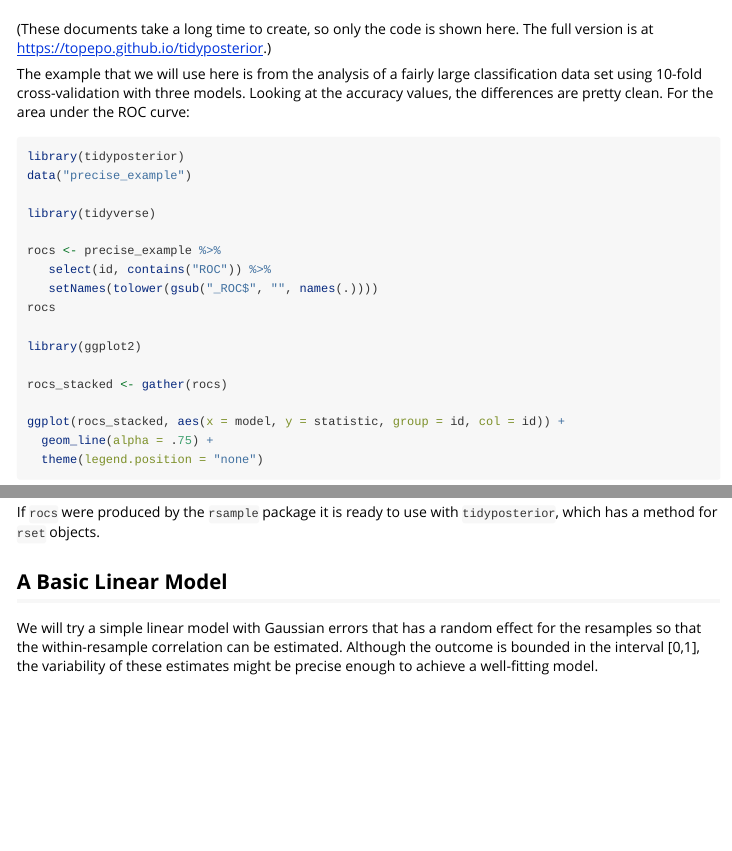
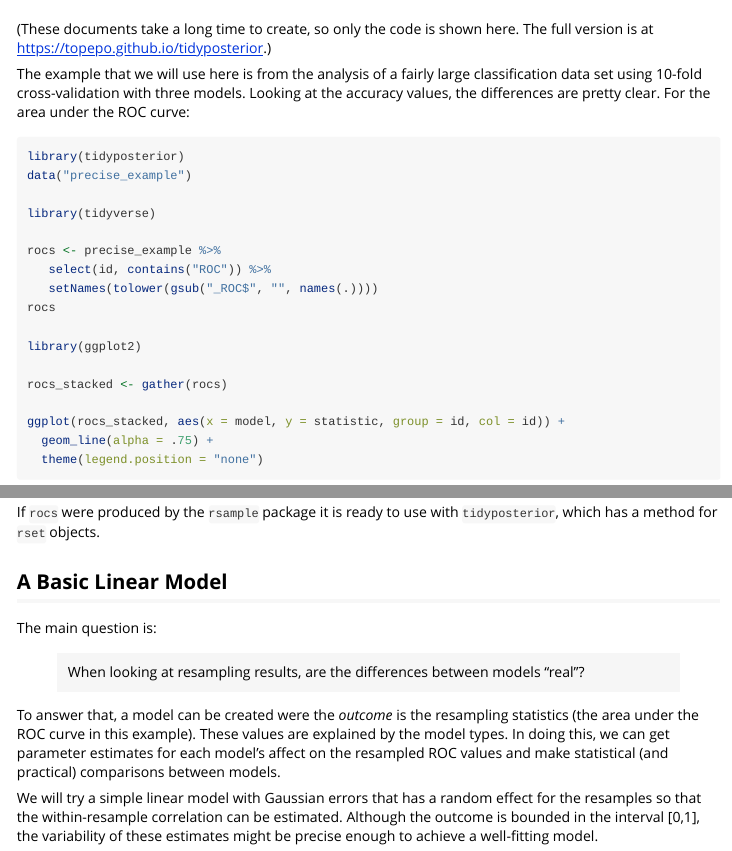
Before and after one commit to tidymodels/tidyposterior, an R Markdown document (vignettes/Getting_Started.Rmd): the page in a window 1100 px wide, from 60 px down, and a second part further down, joined at a grey line. Rendered offline with R 4.5, knitr and Pandoc, with nearby package versions.

Commit message:
Version bump for CRAN and some documentation additions

````diff
--- a/vignettes/Getting_Started.Rmd
+++ b/vignettes/Getting_Started.Rmd
@@ -27,7 +27,7 @@ theme_set(theme_bw())
 options(width = 100, digits = 3)
 ```
 
-The example that we will use here is from the analysis of a fairly large classification data set using 10-fold cross-validation with three models. Looking at the accuracy values, the differences are pretty clean. For the area under the ROC curve:
+The example that we will use here is from the analysis of a fairly large classification data set using 10-fold cross-validation with three models. Looking at the accuracy values, the differences are pretty clear. For the area under the ROC curve:
 
 ```{r roc-data, eval = eval_chunks, dev = "svg"}
 library(tidyposterior)
@@ -54,6 +54,12 @@ Since the lines are fairly parallel, there is likely to be a strong resample-to-
 If `rocs` were produced by the `rsample` package it is ready to use with `tidyposterior`, which has a method for `rset` objects.
 
 ## A Basic Linear Model
+
+The main question is:
+
+> When looking at resampling results, are the differences between models "real"?
+
+To answer that, a model can be created were the _outcome_ is the resampling statistics (the area under the ROC curve in this example). These values are explained by the model types. In doing this, we can get parameter estimates for each model's affect on the resampled ROC values and make statistical (and practical) comparisons between models.
 
 We will try a simple linear model with Gaussian errors that has a random effect for the resamples so that the within-resample correlation can be estimated. Although the outcome is bounded in the interval [0,1], the variability of these estimates might be precise enough to achieve a well-fitting model.
 
````
Also changed, not shown: R/perf_mod.R (+17 -8 lines), inst/examples/roc_model.RData, 8 other files.
